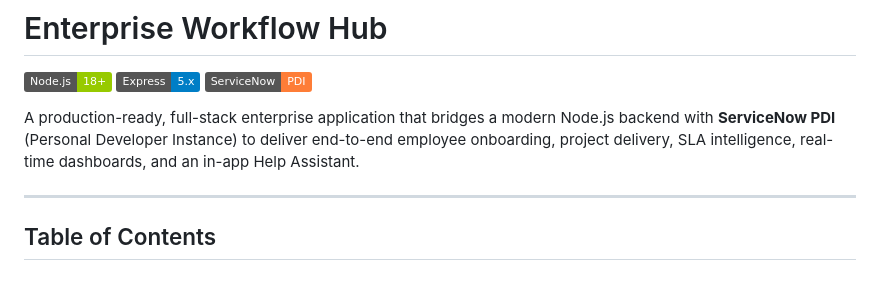
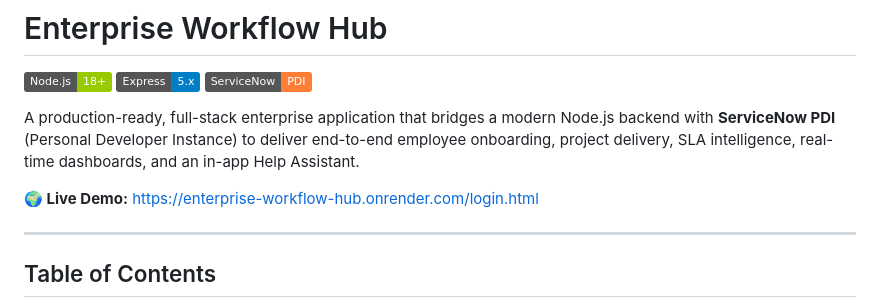
Before and after one commit to roh-eng/Employee-onboarding-ps57, a Markdown page: README.md, the part around the change. Drawn GitHub-style; badges without logos; blank space fills up the shorter version.

Commit message:
docs: add live demo link to README

```diff
--- a/README.md
+++ b/README.md
@@ -5,6 +5,8 @@
 [![ServiceNow](https://img.shields.io/badge/ServiceNow-PDI-orange)](https://developer.servicenow.com/)
 
 A production-ready, full-stack enterprise application that bridges a modern Node.js backend with **ServiceNow PDI** (Personal Developer Instance) to deliver end-to-end employee onboarding, project delivery, SLA intelligence, real-time dashboards, and an in-app Help Assistant.
+
+**🌍 Live Demo:** [https://enterprise-workflow-hub.onrender.com/login.html](https://enterprise-workflow-hub.onrender.com/login.html)
 
 ---
 
```
